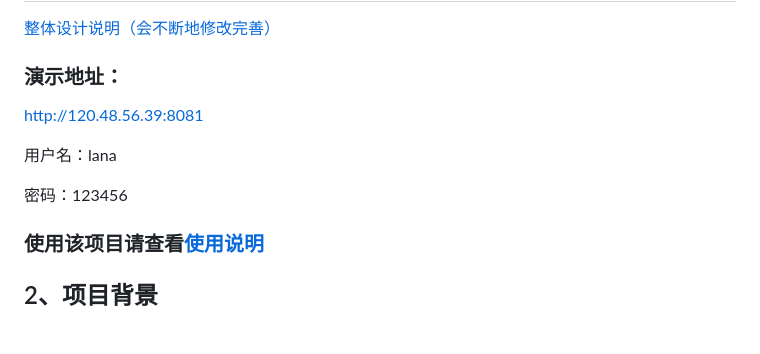
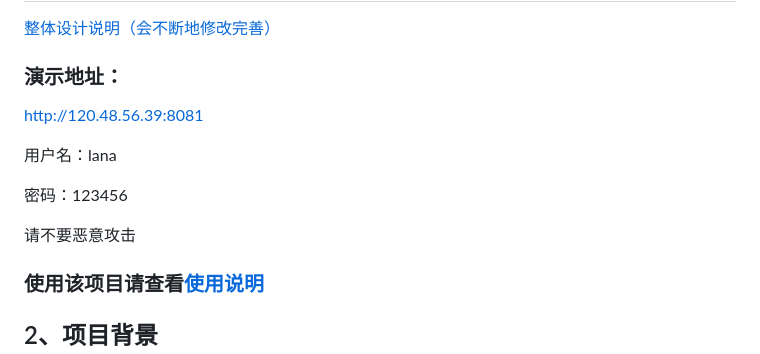
Before and after one commit to liuyulet/lana, a Markdown page: README.md, the part around the change. Rendered like a GitHub page; blank space fills up the shorter version.

```diff
--- a/README.md
+++ b/README.md
@@ -6,12 +6,13 @@
 
 ### 演示地址：
 
-
 http://120.48.56.39:8081
 
 用户名：lana
 
 密码：123456
+
+请不要恶意攻击
 
 
 ### 使用该项目请查看[使用说明](https://github.com/liuyulet/lana/wiki)
```
